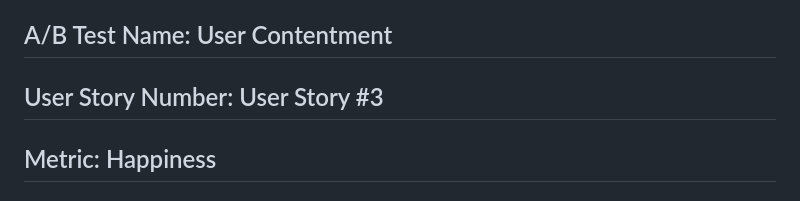
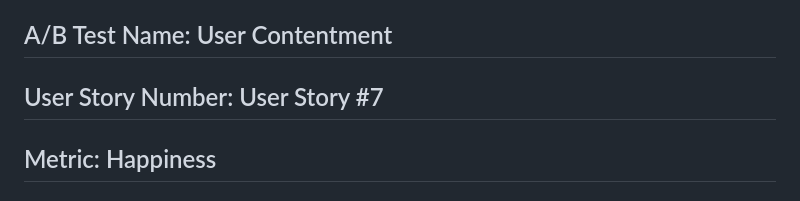
Before and after one commit to chace-carey/GroCalc, a Markdown page: ABTEST.md, the part around the change. Rendered like a GitHub page.

```diff
--- a/ABTEST.md
+++ b/ABTEST.md
@@ -22,7 +22,7 @@ Some variations we would like to test is a label of “add names” next to a
 Another idea is just a simple “+” button on the screen with a header saying “Add names”
 
 ## A/B Test Name: User Contentment
-## User Story Number: User Story #3
+## User Story Number: User Story #7
 ## Metric: Happiness
 
 ## Hypothesis:
```
